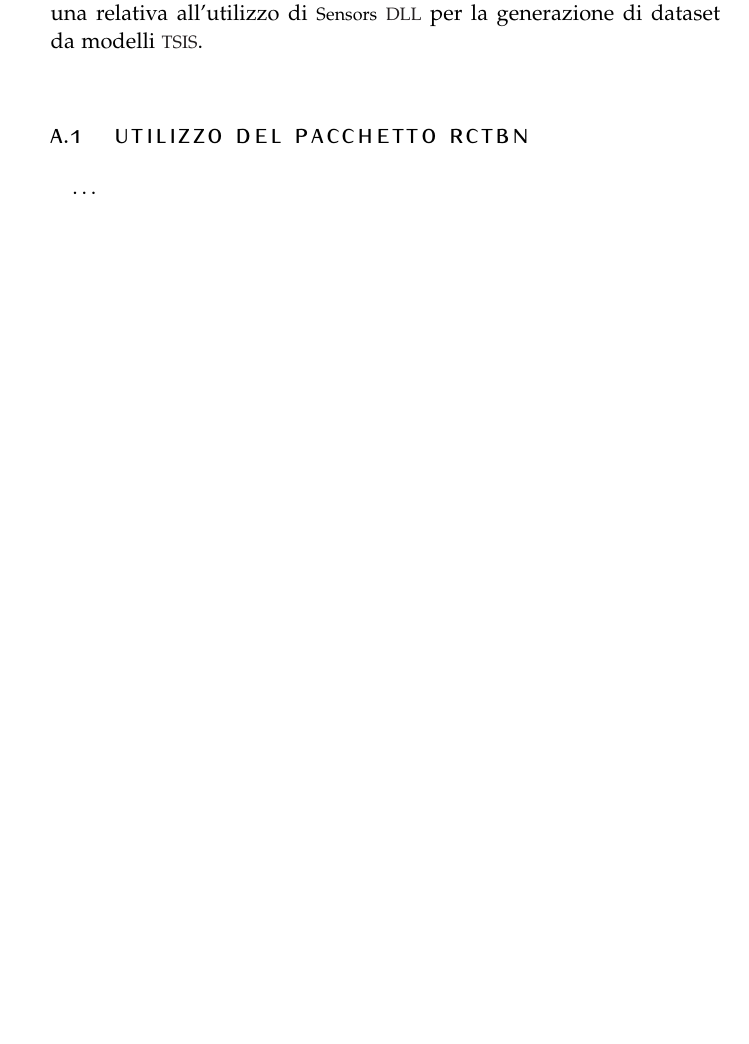
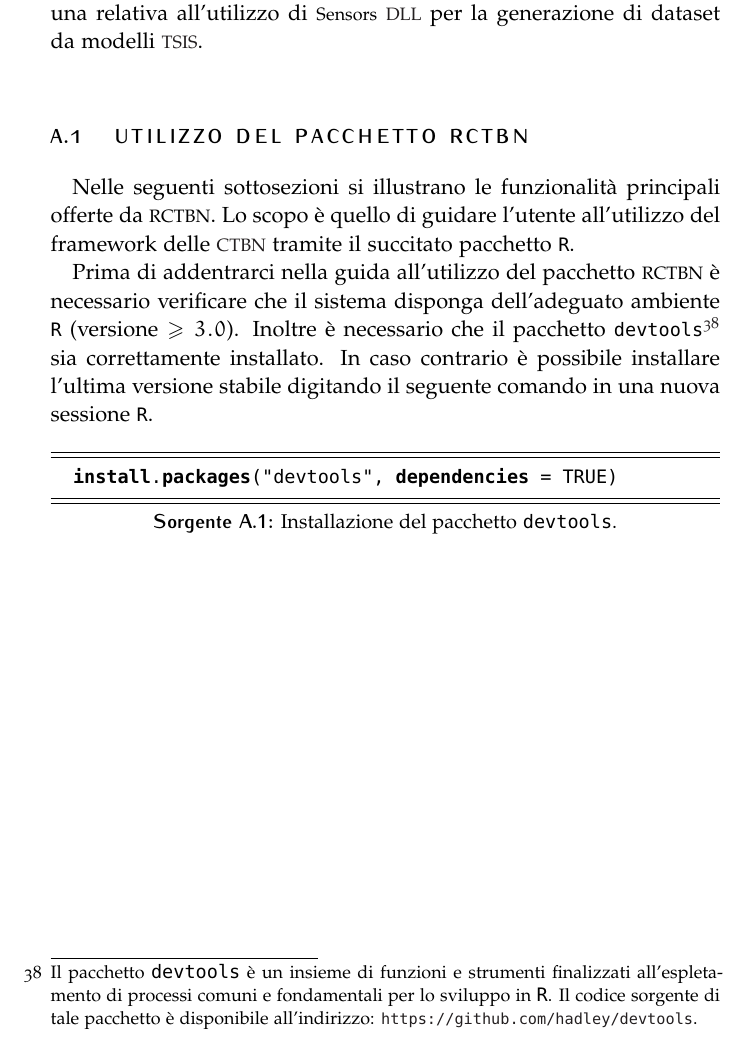
Before and after one commit to leodido/m.sc-thesis, a LaTeX thesis (arsclassica.tex, which reads backmatter/appendix1.tex): part of page 96 of 108 before the commit and part of page 96 of 109 after it, cut so that both start at the same text, the shorter picture padded with empty space. The pictures show the PDF file arsclassica.pdf that the author committed with the source.

Commit message:
Appendix 1 section 1 started.

```diff
--- a/backmatter/appendix1.tex
+++ b/backmatter/appendix1.tex
@@ -12,7 +12,11 @@ Lo scopo di questa appendice è formulare delle guide all'utilizzo del software
 Questa appendice è quindi suddivisa in due sezioni tematiche, una relativa all'utilizzo delle funzionalità offerte dal \pacchettor{} e una relativa all'utilizzo di \acsfont{Sensors} \acs{DLL} per la generazione di dataset da modelli \acs{TSIS}.
 
 \section{Utilizzo del pacchetto RCTBN}\label{sec:package-howto}
-\omissis{}
+Nelle seguenti sottosezioni si illustrano le funzionalità principali offerte da \rctbn{}. Lo scopo è quello di guidare l'utente all'utilizzo del framework delle \acs{CTBN} tramite il succitato pacchetto \lstinline[]|R|.
+
+Prima di addentrarci nella guida all'utilizzo del \pacchettor{} è necessario verificare che il sistema disponga dell'adeguato ambiente \lstinline[]|R| (versione $\ge 3.0$). Inoltre è necessario che il pacchetto \lstinline[]|devtools|\footnote{Il pacchetto \lstinline[]|devtools| è un insieme di funzioni e strumenti finalizzati all'espletamento di processi comuni e fondamentali per lo sviluppo in \lstinline[]|R|. Il codice sorgente di tale pacchetto è disponibile all'indirizzo: \url{https://github.com/hadley/devtools}.} sia correttamente installato. In caso contrario è possibile installare l'ultima versione stabile digitando il seguente comando in una nuova sessione \lstinline[]|R|.
+
+\vspace*{8pt}\inputsourcecode[caption={[Installazione del pacchetto \lstinline$devtools$]Installazione del pacchetto \lstinline$devtools$.},language=R,numbers=none]{codes/devtoolsinstallation}
 
 \subsection{Caricamento del dataset}
 
```
Also changed, not shown: arsclassica.pdf, makefile, 1 other file.
